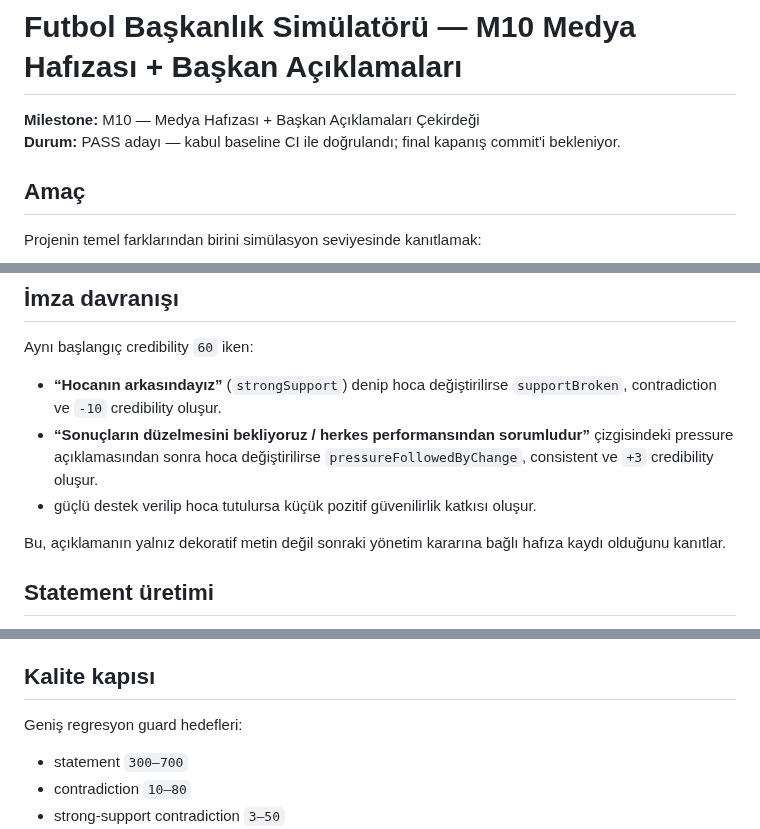
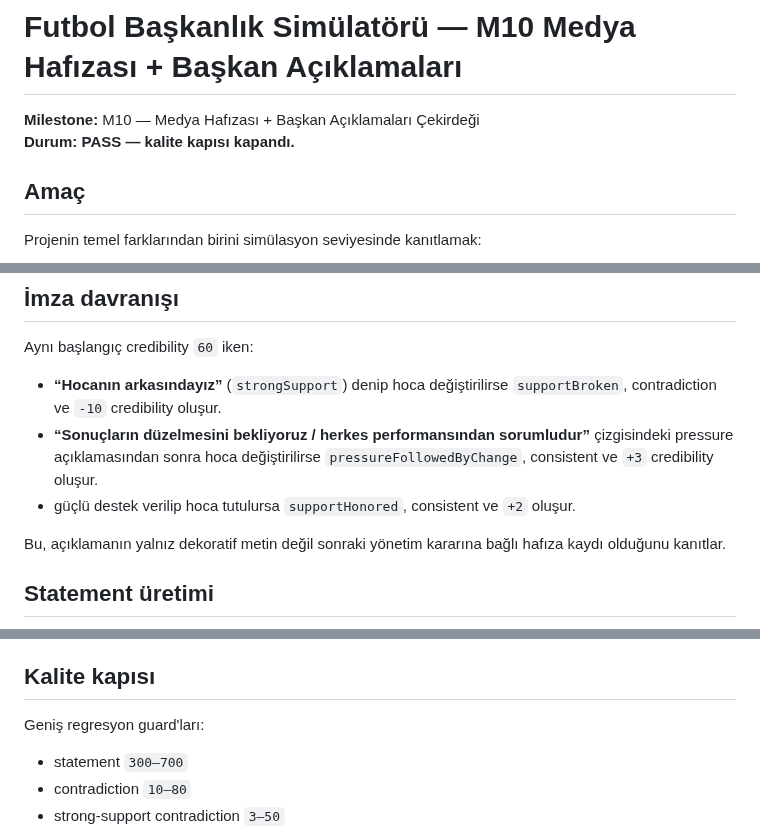
Before and after one commit to ZMilaStudio/futbol-baskanlik-simulatoru, a Markdown page: M10_MEDYA_HAFIZASI.md, 3 parts joined by grey strips. Drawn GitHub-style.

Commit message:
docs: close M10 quality gate

```diff
--- a/M10_MEDYA_HAFIZASI.md
+++ b/M10_MEDYA_HAFIZASI.md
@@ -1,7 +1,7 @@
 # Futbol Başkanlık Simülatörü — M10 Medya Hafızası + Başkan Açıklamaları
 
 **Milestone:** M10 — Medya Hafızası + Başkan Açıklamaları Çekirdeği
-**Durum:** PASS adayı — kabul baseline CI ile doğrulandı; final kapanış commit'i bekleniyor.
+**Durum:** **PASS — kalite kapısı kapandı.**
 
 ## Amaç
 
@@ -34,7 +34,7 @@ Aynı başlangıç credibility `60` iken:
 
 - **“Hocanın arkasındayız”** (`strongSupport`) denip hoca değiştirilirse `supportBroken`, contradiction ve `-10` credibility oluşur.
 - **“Sonuçların düzelmesini bekliyoruz / herkes performansından sorumludur”** çizgisindeki pressure açıklamasından sonra hoca değiştirilirse `pressureFollowedByChange`, consistent ve `+3` credibility oluşur.
-- güçlü destek verilip hoca tutulursa küçük pozitif güvenilirlik katkısı oluşur.
+- güçlü destek verilip hoca tutulursa `supportHonored`, consistent ve `+2` oluşur.
 
 Bu, açıklamanın yalnız dekoratif metin değil sonraki yönetim kararına bağlı hafıza kaydı olduğunu kanıtlar.
 
@@ -86,7 +86,7 @@ M10 media katmanı aynı seed'de deterministic replay üretir ve manager-only si
 
 ## Kalite kapısı
 
-Geniş regresyon guard hedefleri:
+Geniş regresyon guard'ları:
 
 - statement `300–700`
 - contradiction `10–80`
```
